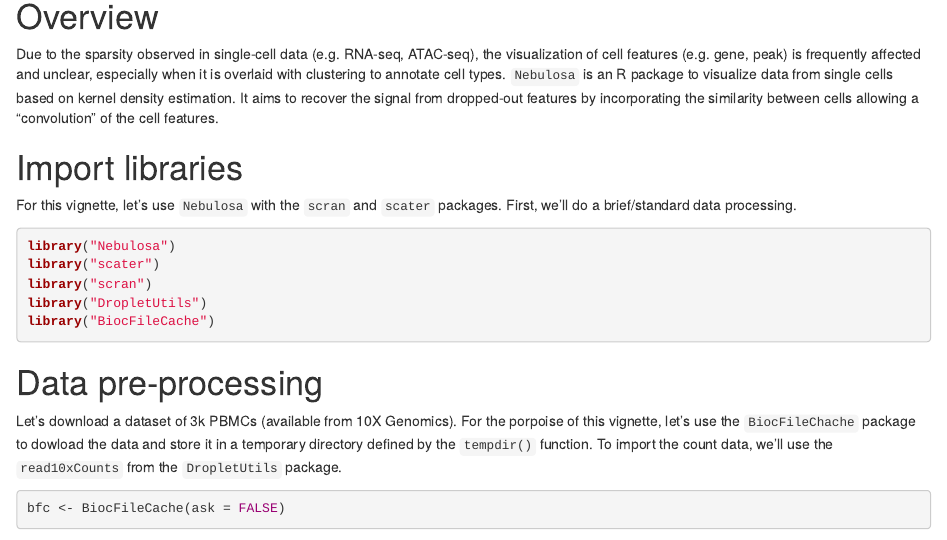
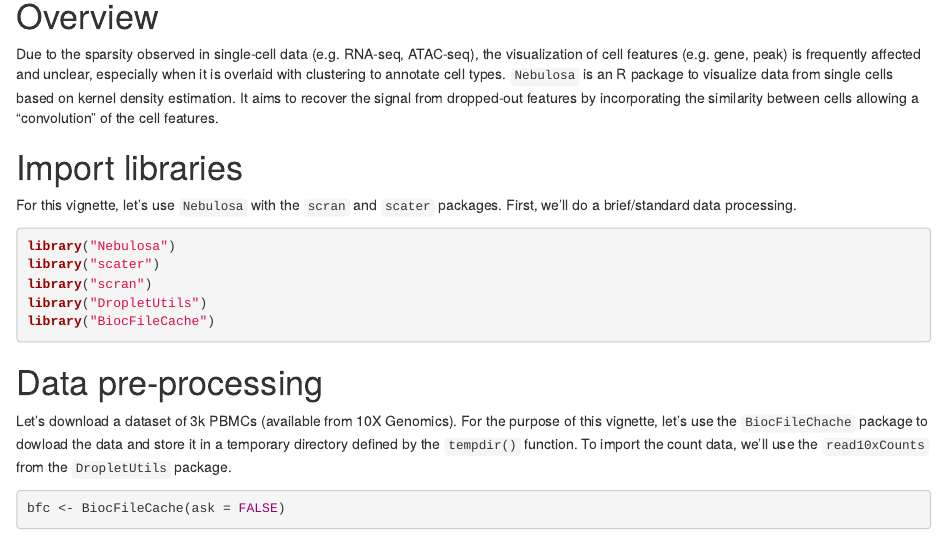
Before and after one commit to powellgenomicslab/Nebulosa, an R Markdown document (vignettes/introduction.Rmd): the page in a window 1100 px wide, from 120 px down. Rendered offline with R 4.5, knitr and Pandoc, with nearby package versions; drawn as R Markdown's standard HTML page in place of the format the file asks for; some code elsewhere in the file could not run offline.

Commit message:
fixes typo

```diff
--- a/vignettes/introduction.Rmd
+++ b/vignettes/introduction.Rmd
@@ -42,7 +42,7 @@
 # Data pre-processing
 
 Let's download a dataset of 3k PBMCs (available from 10X Genomics). For the
-porpoise of this vignette, let's use the `BiocFileChache` package to dowload
+purpose of this vignette, let's use the `BiocFileChache` package to dowload
 the data and store it in a temporary directory defined by the `tempdir()`
 function.
 To import the count data, we'll use the `read10xCounts` from the `DropletUtils`
```
